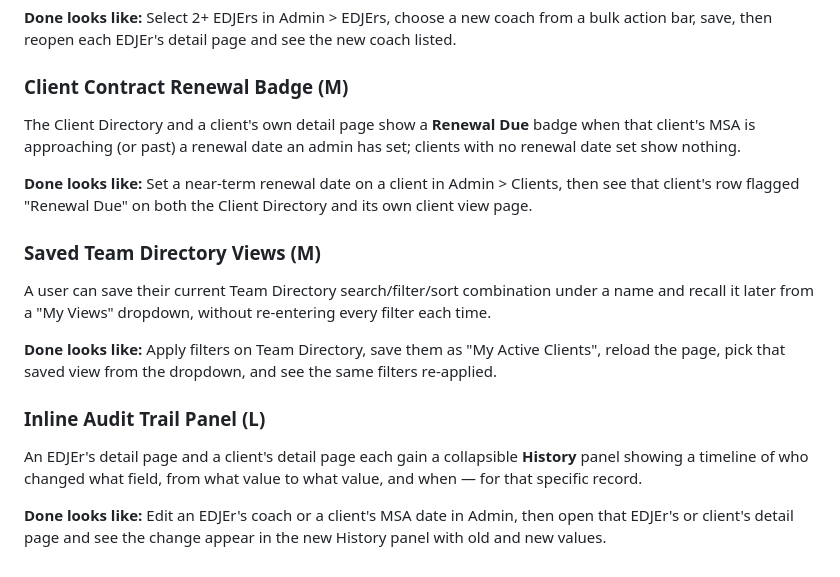
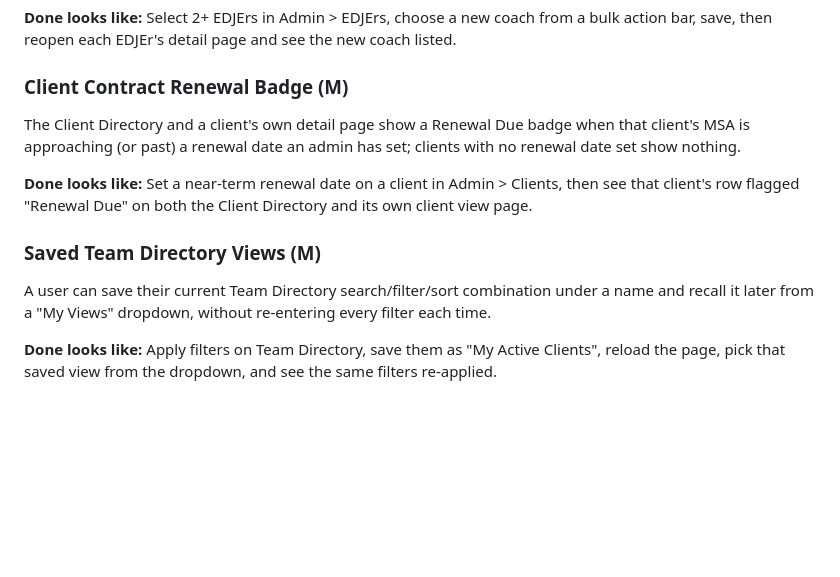
Before and after one commit to LeadingEDJE/AI-Training-Class, a Markdown page: projects/3-Brownfield/FEATURES.md, the part around one of its changes. GitHub-like rendering; blank space fills up the shorter version.

```diff
--- a/projects/3-Brownfield/FEATURES.md
+++ b/projects/3-Brownfield/FEATURES.md
@@ -116,7 +158,7 @@ On the Admin EDJErs list, an admin can select multiple EDJErs via checkboxes and
 
 ### Client Contract Renewal Badge (M)
 
-The Client Directory and a client's own detail page show a **Renewal Due** badge when that client's MSA is approaching (or past) a renewal date an admin has set; clients with no renewal date set show nothing.
+The Client Directory and a client's own detail page show a Renewal Due badge when that client's MSA is approaching (or past) a renewal date an admin has set; clients with no renewal date set show nothing.
 
 **Done looks like:** Set a near-term renewal date on a client in Admin > Clients, then see that client's row flagged "Renewal Due" on both the Client Directory and its own client view page.
 
@@ -125,9 +167,3 @@ The Client Directory and a client's own detail page show a **Renewal Due** badge
 A user can save their current Team Directory search/filter/sort combination under a name and recall it later from a "My Views" dropdown, without re-entering every filter each time.
 
 **Done looks like:** Apply filters on Team Directory, save them as "My Active Clients", reload the page, pick that saved view from the dropdown, and see the same filters re-applied.
-
-### Inline Audit Trail Panel (L)
-
-An EDJEr's detail page and a client's detail page each gain a collapsible **History** panel showing a timeline of who changed what field, from what value to what value, and when — for that specific record.
-
-**Done looks like:** Edit an EDJEr's coach or a client's MSA date in Admin, then open that EDJEr's or client's detail page and see the change appear in the new History panel with old and new values.
```
Also changed, not shown: other parts of projects/3-Brownfield/FEATURES.md (+44 -2 lines).
